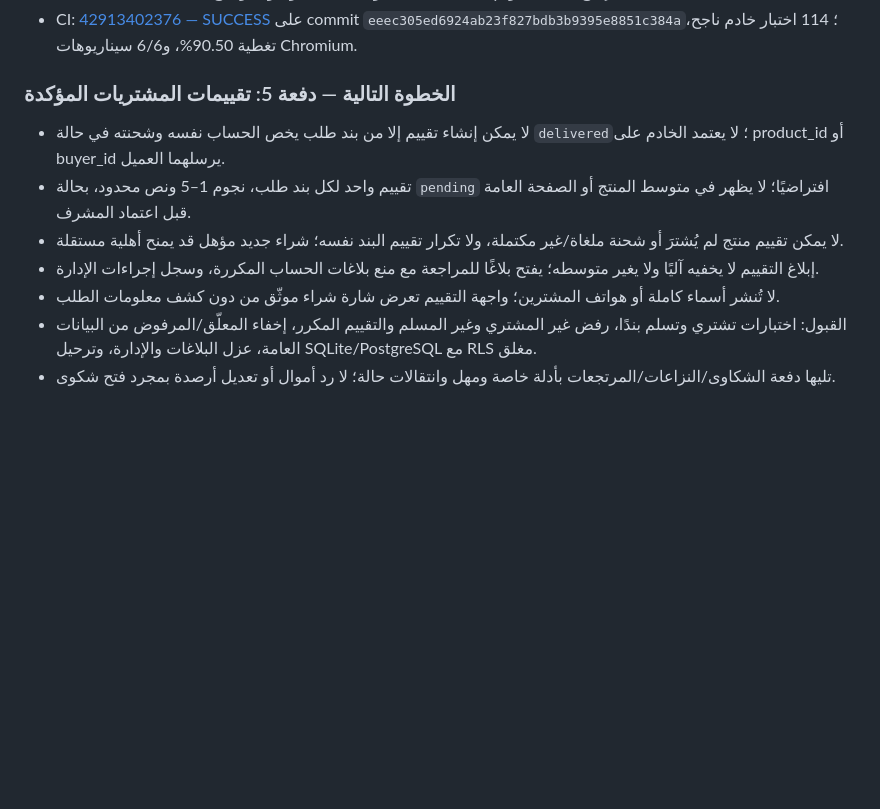
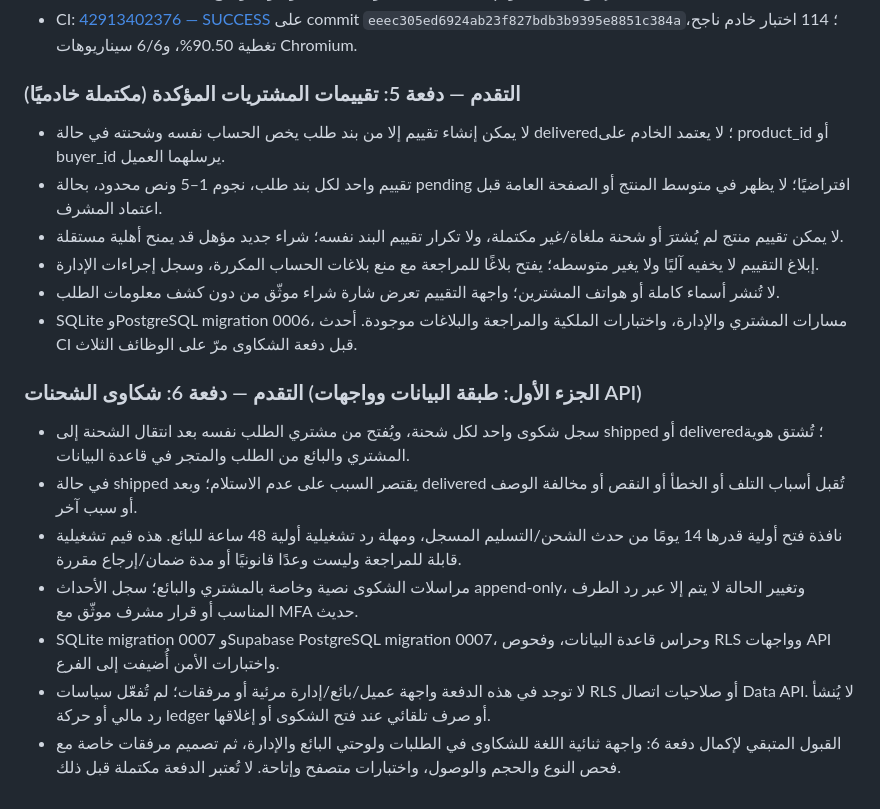
Before and after one commit to mohammadalshlool425-lab/shamaa-store, a Markdown page: docs/PHASES.md, the part around the change. Drawn GitHub-style; blank space fills up the shorter version.

Commit message:
docs: align roadmap with verified reviews and cases

```diff
--- a/docs/PHASES.md
+++ b/docs/PHASES.md
@@ -108,12 +108,21 @@
 - SQLite وPostgreSQL migration `0005` يضيفان جدولي `conversations` و`messages`. PostgreSQL يحافظ على ENABLE+FORCE RLS دون سياسات وصول أو منح PUBLIC، ولم يُفعّل runtime اتصال الإنتاج.
 - CI: [42913402376 — SUCCESS](https://github.com/mohammadalshlool425-lab/shamaa-store/actions/runs/42913402376) على commit `eeec305ed6924ab23f827bdb3b9395e8851c384a`؛ 114 اختبار خادم ناجح، تغطية 90.50%، و6/6 سيناريوهات Chromium.
 
-### الخطوة التالية — دفعة 5: تقييمات المشتريات المؤكدة
+### التقدم — دفعة 5: تقييمات المشتريات المؤكدة (مكتملة خادميًا)
 
-- لا يمكن إنشاء تقييم إلا من بند طلب يخص الحساب نفسه وشحنته في حالة `delivered`؛ لا يعتمد الخادم على product_id أو buyer_id يرسلهما العميل.
-- تقييم واحد لكل بند طلب، نجوم 1–5 ونص محدود، بحالة `pending` افتراضيًا؛ لا يظهر في متوسط المنتج أو الصفحة العامة قبل اعتماد المشرف.
+- لا يمكن إنشاء تقييم إلا من بند طلب يخص الحساب نفسه وشحنته في حالة delivered؛ لا يعتمد الخادم على product_id أو buyer_id يرسلهما العميل.
+- تقييم واحد لكل بند طلب، نجوم 1–5 ونص محدود، بحالة pending افتراضيًا؛ لا يظهر في متوسط المنتج أو الصفحة العامة قبل اعتماد المشرف.
 - لا يمكن تقييم منتج لم يُشترَ أو شحنة ملغاة/غير مكتملة، ولا تكرار تقييم البند نفسه؛ شراء جديد مؤهل قد يمنح أهلية مستقلة.
 - إبلاغ التقييم لا يخفيه آليًا ولا يغير متوسطه؛ يفتح بلاغًا للمراجعة مع منع بلاغات الحساب المكررة، وسجل إجراءات الإدارة.
 - لا تُنشر أسماء كاملة أو هواتف المشترين؛ واجهة التقييم تعرض شارة شراء موثّق من دون كشف معلومات الطلب.
-- القبول: اختبارات تشتري وتسلم بندًا، رفض غير المشتري وغير المسلم والتقييم المكرر، إخفاء المعلّق/المرفوض من البيانات العامة، عزل البلاغات والإدارة، وترحيل SQLite/PostgreSQL مع RLS مغلق.
-- تليها دفعة الشكاوى/النزاعات/المرتجعات بأدلة خاصة ومهل وانتقالات حالة؛ لا رد أموال أو تعديل أرصدة بمجرد فتح شكوى.
+- SQLite وPostgreSQL migration 0006، مسارات المشتري والإدارة، واختبارات الملكية والمراجعة والبلاغات موجودة. أحدث CI قبل دفعة الشكاوى مرّ على الوظائف الثلاث.
+
+### التقدم — دفعة 6: شكاوى الشحنات (الجزء الأول: طبقة البيانات وواجهات API)
+
+- سجل شكوى واحد لكل شحنة، ويُفتح من مشتري الطلب نفسه بعد انتقال الشحنة إلى shipped أو delivered؛ تُشتق هوية المشتري والبائع من الطلب والمتجر في قاعدة البيانات.
+- في حالة shipped يقتصر السبب على عدم الاستلام؛ وبعد delivered تُقبل أسباب التلف أو الخطأ أو النقص أو مخالفة الوصف أو سبب آخر.
+- نافذة فتح أولية قدرها 14 يومًا من حدث الشحن/التسليم المسجل، ومهلة رد تشغيلية أولية 48 ساعة للبائع. هذه قيم تشغيلية قابلة للمراجعة وليست وعدًا قانونيًا أو مدة ضمان/إرجاع مقررة.
+- مراسلات الشكوى نصية وخاصة بالمشتري والبائع؛ سجل الأحداث append-only، وتغيير الحالة لا يتم إلا عبر رد الطرف المناسب أو قرار مشرف موثّق مع MFA حديث.
+- SQLite migration 0007 وSupabase PostgreSQL migration 0007، وحراس قاعدة البيانات، وفحوص RLS وواجهات API واختبارات الأمن أُضيفت إلى الفرع.
+- لا توجد في هذه الدفعة واجهة عميل/بائع/إدارة مرئية أو مرفقات؛ لم تُفعّل سياسات RLS أو صلاحيات اتصال Data API. لا يُنشأ رد مالي أو حركة ledger أو صرف تلقائي عند فتح الشكوى أو إغلاقها.
+- القبول المتبقي لإكمال دفعة 6: واجهة ثنائية اللغة للشكاوى في الطلبات ولوحتي البائع والإدارة، ثم تصميم مرفقات خاصة مع فحص النوع والحجم والوصول، واختبارات متصفح وإتاحة. لا تُعتبر الدفعة مكتملة قبل ذلك.
```
